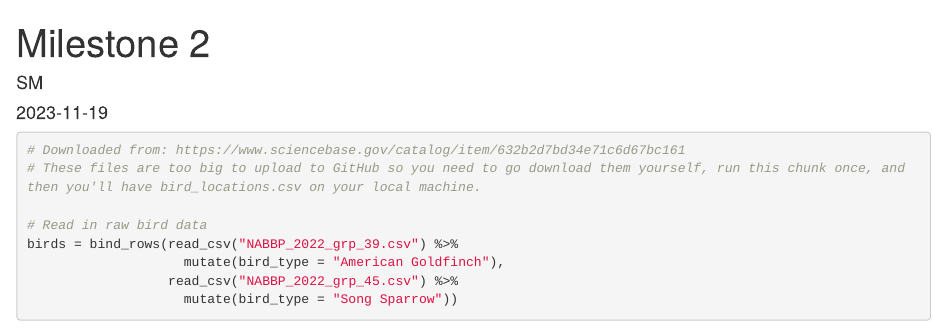
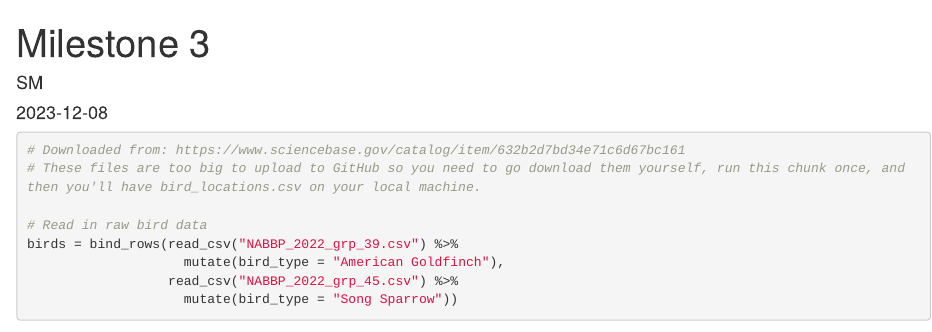
Before and after one commit to cjones46/992GroupProject, an R Markdown document (Project Milestone 3_Tab 1.Rmd): the page in a window 1100 px wide, from its top. Rendered offline with R 4.5, knitr and Pandoc, with nearby package versions; some code elsewhere in the file could not run offline.

Commit message:
Update Project Milestone 3_Tab 1.Rmd
Fixed header

```diff
--- a/Project Milestone 3_Tab 1.Rmd
+++ b/Project Milestone 3_Tab 1.Rmd
@@ -1,7 +1,7 @@
 ---
-title: "Milestone 2"
+title: "Milestone 3"
 author: "SM"
-date: "2023-11-19"
+date: "2023-12-08"
 output: html_document
 ---
 
```
